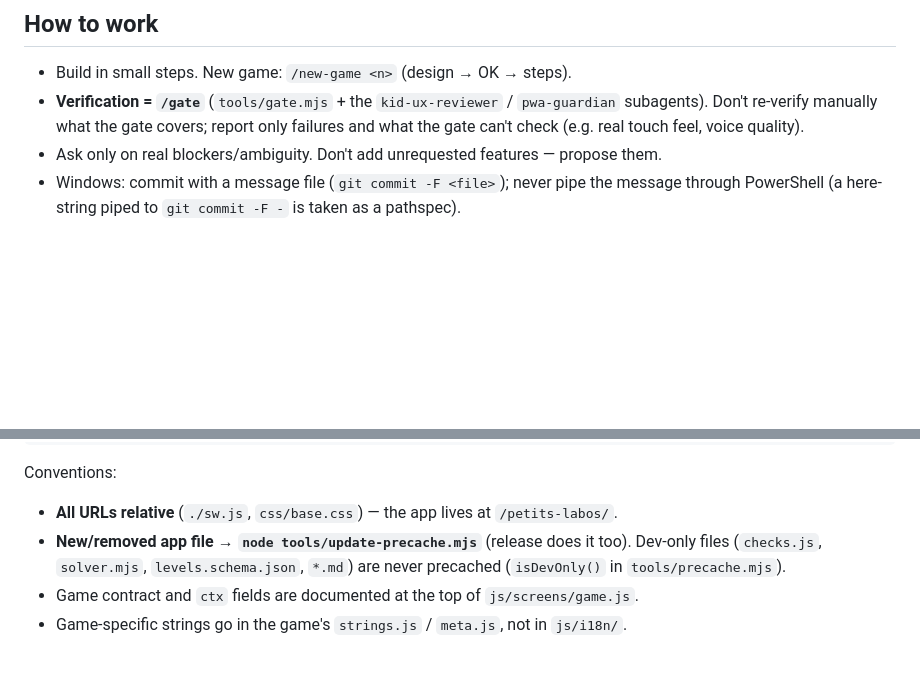
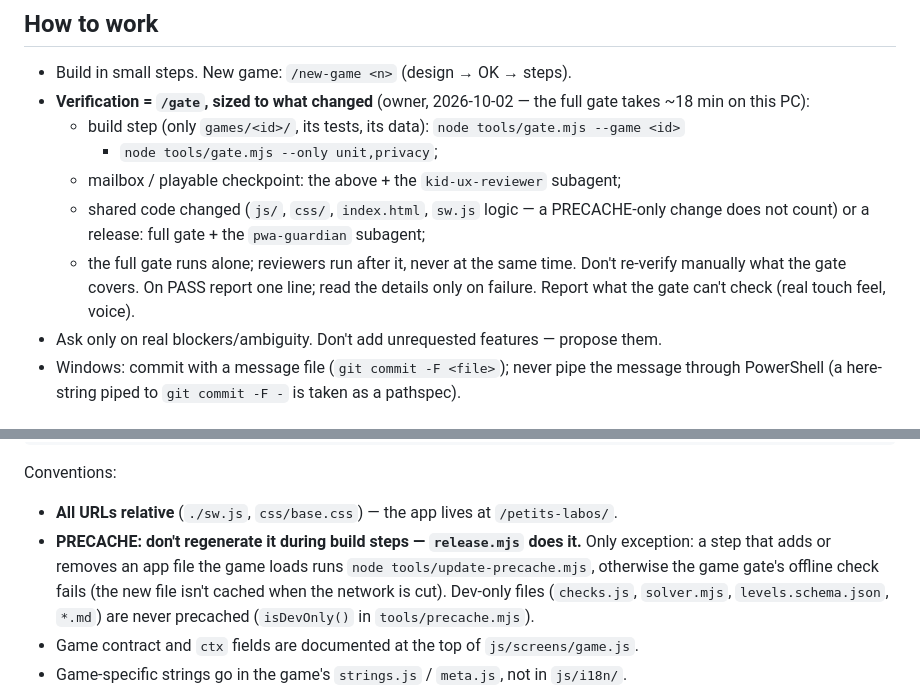
Before and after one commit to Teberix/petits-labos, a Markdown page: CLAUDE.md, 2 parts joined by grey strips. Rendered like a GitHub page; blank space fills up the shorter version.

Commit message:
Tooling: gate cost rules

```diff
--- a/CLAUDE.md
+++ b/CLAUDE.md
@@ -65,9 +65,16 @@ playtest).
 ## How to work
 
 - Build in small steps. New game: `/new-game <n>` (design → OK → steps).
-- **Verification = `/gate`** (`tools/gate.mjs` + the `kid-ux-reviewer` / `pwa-guardian`
-  subagents). Don't re-verify manually what the gate covers; report only failures and
-  what the gate can't check (e.g. real touch feel, voice quality).
+- **Verification = `/gate`, sized to what changed** (owner, 2026-10-02 — the full gate
+  takes ~18 min on this PC):
+  - build step (only `games/<id>/`, its tests, its data): `node tools/gate.mjs --game <id>`
+    + `node tools/gate.mjs --only unit,privacy`;
+  - mailbox / playable checkpoint: the above + the `kid-ux-reviewer` subagent;
+  - shared code changed (`js/`, `css/`, `index.html`, `sw.js` logic — a PRECACHE-only
+    change does not count) or a release: full gate + the `pwa-guardian` subagent;
+  - the full gate runs alone; reviewers run after it, never at the same time.
+  Don't re-verify manually what the gate covers. On PASS report one line; read the
+  details only on failure. Report what the gate can't check (real touch feel, voice).
 - Ask only on real blockers/ambiguity. Don't add unrequested features — propose them.
 - Windows: commit with a message file (`git commit -F <file>`); never pipe the message
   through PowerShell (a here-string piped to `git commit -F -` is taken as a pathspec).
@@ -102,9 +109,12 @@ tests/                 dev-only unit tests: node --test tests/*.test.mjs
 
 Conventions:
 - **All URLs relative** (`./sw.js`, `css/base.css`) — the app lives at `/petits-labos/`.
-- **New/removed app file → `node tools/update-precache.mjs`** (release does it too).
-  Dev-only files (`checks.js`, `solver.mjs`, `levels.schema.json`, `*.md`) are never
-  precached (`isDevOnly()` in `tools/precache.mjs`).
+- **PRECACHE: don't regenerate it during build steps — `release.mjs` does it.** Only
+  exception: a step that adds or removes an app file the game loads runs
+  `node tools/update-precache.mjs`, otherwise the game gate's offline check fails (the
+  new file isn't cached when the network is cut). Dev-only files (`checks.js`,
+  `solver.mjs`, `levels.schema.json`, `*.md`) are never precached
+  (`isDevOnly()` in `tools/precache.mjs`).
 - Game contract and `ctx` fields are documented at the top of `js/screens/game.js`.
 - Game-specific strings go in the game's `strings.js` / `meta.js`, not in `js/i18n/`.
 - Updates are applied only at safe moments: app launch, entering hub/profiles, or the app
```
